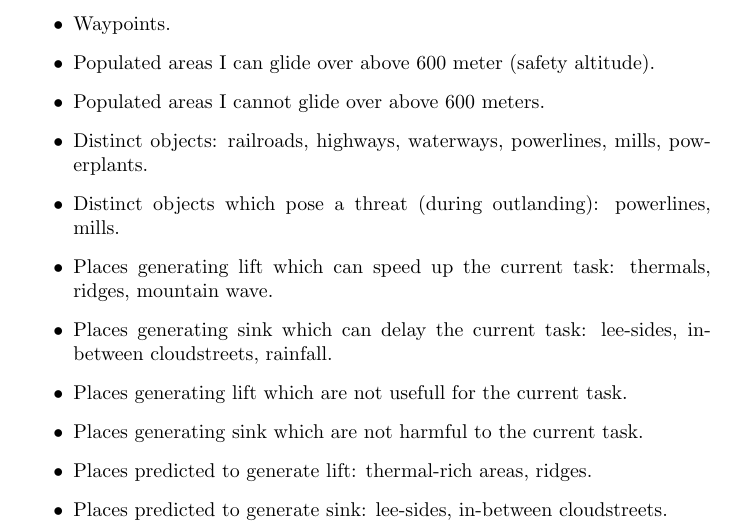
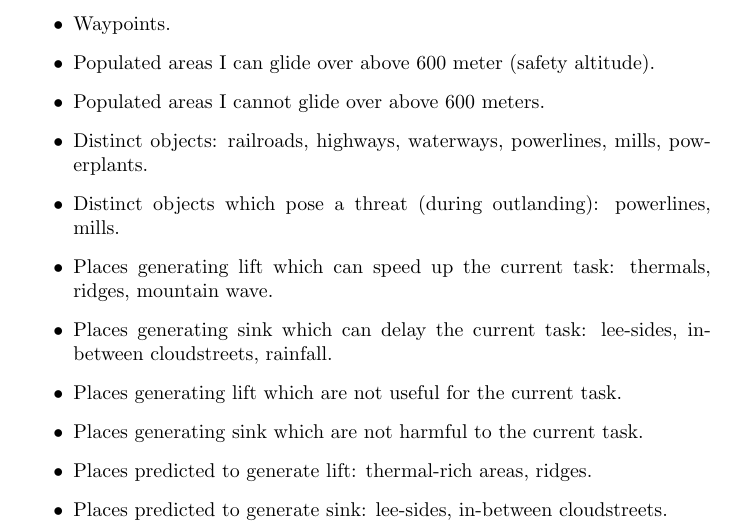
Before and after one commit to staylo/colorusage, a LaTeX document (colorusage.tex): part of page 3 of 5, cut so that both start at the same text. Compiled offline with pdfLaTeX.

Commit message:
Usefull -> Useful

```diff
--- a/colorusage.tex
+++ b/colorusage.tex
@@ -57,7 +57,7 @@
 \item Distinct objects which pose a threat (during outlanding): powerlines, mills.
 \item Places generating lift which can speed up the current task: thermals, ridges, mountain wave.
 \item Places generating sink which can delay the current task: lee-sides, in-between cloudstreets, rainfall.
-\item Places generating lift which are not usefull for the current task.
+\item Places generating lift which are not useful for the current task.
 \item Places generating sink which are not harmful to the current task.
 \item Places predicted to generate lift: thermal-rich areas, ridges.
 \item Places predicted to generate sink: lee-sides, in-between cloudstreets.
```
